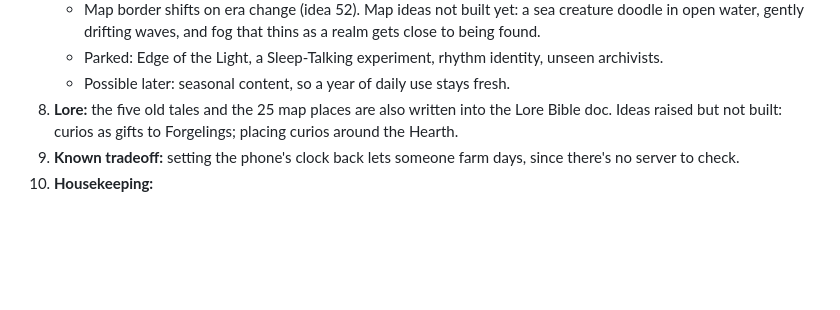
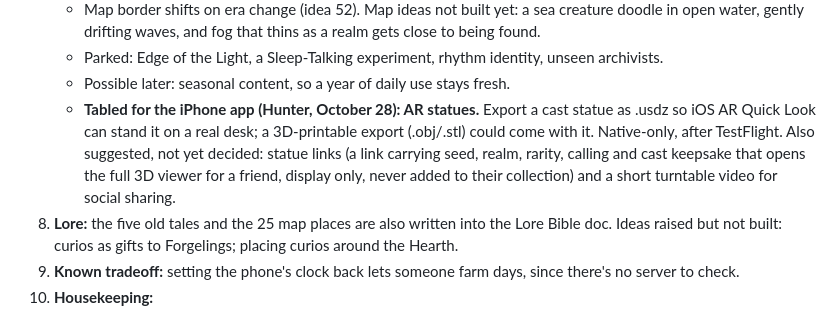
Before and after one commit to img0j0/forge, a Markdown page: forge-handoff.md, the part around the change. Rendered like a GitHub page; blank space fills up the shorter version.

Commit message:
Handoff: AR statues tabled for the iPhone app
Co-Authored-By: Claude Opus 5.5 <noreply@anthropic.com>
Claude-Session: https://claude.ai/code/session_01QDdhyVssYqHWJxPU9MAKTK

```diff
--- a/forge-handoff.md
+++ b/forge-handoff.md
@@ -219,6 +219,7 @@ Don't chase focus timers, app blockers, leaderboards or heavy stats. Pitch: the
    - Map border shifts on era change (idea 52). Map ideas not built yet: a sea creature doodle in open water, gently drifting waves, and fog that thins as a realm gets close to being found.
    - Parked: Edge of the Light, a Sleep-Talking experiment, rhythm identity, unseen archivists.
    - Possible later: seasonal content, so a year of daily use stays fresh.
+   - **Tabled for the iPhone app (Hunter, October 28): AR statues.** Export a cast statue as .usdz so iOS AR Quick Look can stand it on a real desk; a 3D-printable export (.obj/.stl) could come with it. Native-only, after TestFlight. Also suggested, not yet decided: statue links (a link carrying seed, realm, rarity, calling and cast keepsake that opens the full 3D viewer for a friend, display only, never added to their collection) and a short turntable video for social sharing.
 8. **Lore:** the five old tales and the 25 map places are also written into the Lore Bible doc. Ideas raised but not built: curios as gifts to Forgelings; placing curios around the Hearth.
 9. **Known tradeoff:** setting the phone's clock back lets someone farm days, since there's no server to check.
 9. **Housekeeping:**
```
